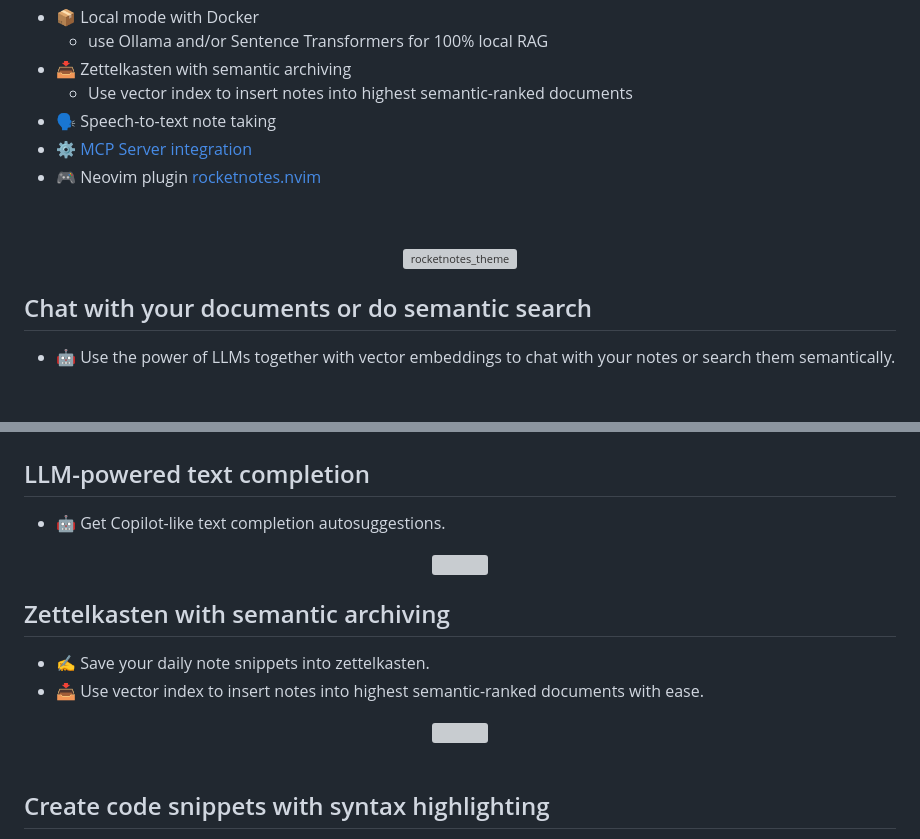
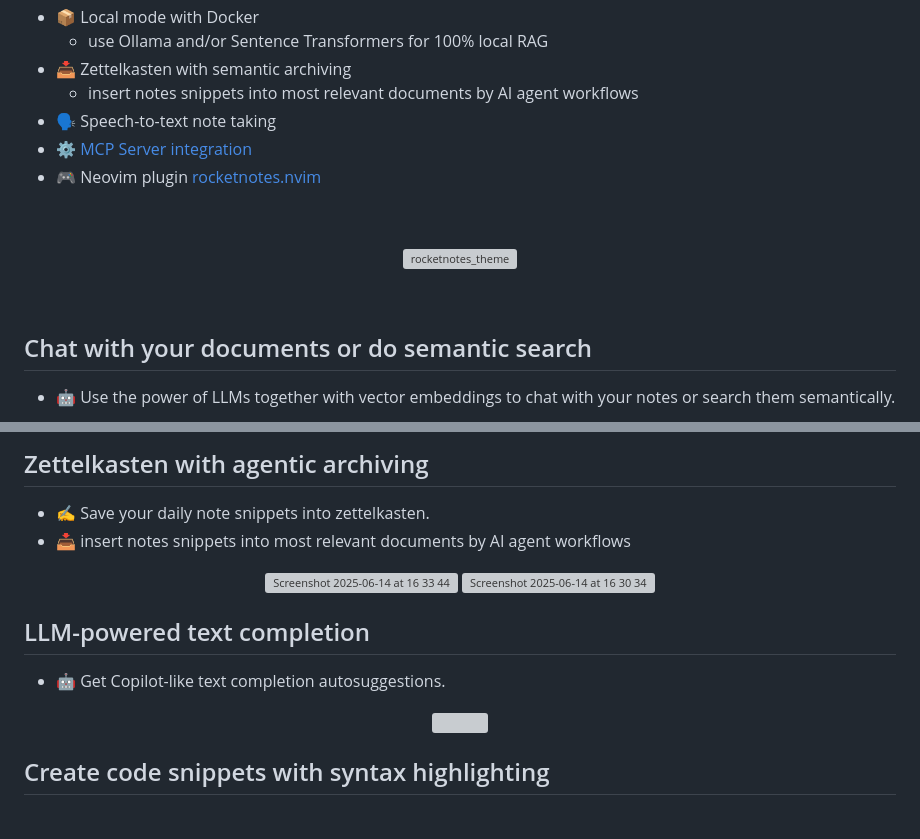
Before and after one commit to fynnfluegge/rocketnotes, a Markdown page: README.md, 2 parts joined by grey strips. Drawn GitHub-style; blank space fills up the shorter version; grey boxes are pictures that could not be loaded.

```diff
--- a/README.md
+++ b/README.md
@@ -47,7 +47,7 @@ It utilizes a [100% Serverless RAG pipeline](https://medium.com/@fynnfluegge/ser
 - 📦 Local mode with Docker
   - use Ollama and/or Sentence Transformers for 100% local RAG
 - 📥 Zettelkasten with semantic archiving
-  - Use vector index to insert notes into highest semantic-ranked documents
+  - insert notes snippets into most relevant documents by AI agent workflows
 - 🗣️ Speech-to-text note taking
 - ⚙️ [MCP Server integration](mcp/README.md)
 - 🎮 Neovim plugin [rocketnotes.nvim](https://github.com/fynnfluegge/rocketnotes.nvim)
@@ -60,6 +60,8 @@ It utilizes a [100% Serverless RAG pipeline](https://medium.com/@fynnfluegge/ser
 
 </div>
 
+&nbsp;
+
 ## Chat with your documents or do semantic search
 
 - 🤖 Use the power of LLMs together with vector embeddings to chat with your notes or search them semantically.
@@ -68,4 +70,14 @@ It utilizes a [100% Serverless RAG pipeline](https://medium.com/@fynnfluegge/ser
 </div>
+
+## Zettelkasten with agentic archiving
+
+- ✍️ Save your daily note snippets into zettelkasten.
+- 📥 insert notes snippets into most relevant documents by AI agent workflows
+<div align="center">
+  <img width="800" alt="Screenshot 2025-06-14 at 16 33 44" src="https://github.com/user-attachments/assets/77263eb4-05f5-49d4-b223-f75469912af9" />
+  <img width="800" alt="Screenshot 2025-06-14 at 16 30 34" src="https://github.com/user-attachments/assets/a7a610a9-02a3-4c10-b8c5-1b8a794f587f" />
+</div>
+
 
 ## LLM-powered text completion
 
@@ -74,15 +86,6 @@ It utilizes a [100% Serverless RAG pipeline](https://medium.com/@fynnfluegge/ser
   <img src="https://github.com/fynnfluegge/rocketnotes/assets/16321871/648ae135-0406-4854-a68f-fb6b3d3f0702" width="800">
 </div>
 
-## Zettelkasten with semantic archiving
-
-- ✍️ Save your daily note snippets into zettelkasten.
-- 📥 Use vector index to insert notes into highest semantic-ranked documents with ease.
-<div align="center">
-  <img src="https://github.com/user-attachments/assets/9fe9d1b3-8e7e-4d45-90c2-b7bd4f03b23f" width="800">
-</div>
-
-&nbsp;
 
 ## Create code snippets with syntax highlighting
 
```
Also changed, not shown: other parts of README.md (+4 -4 lines).
